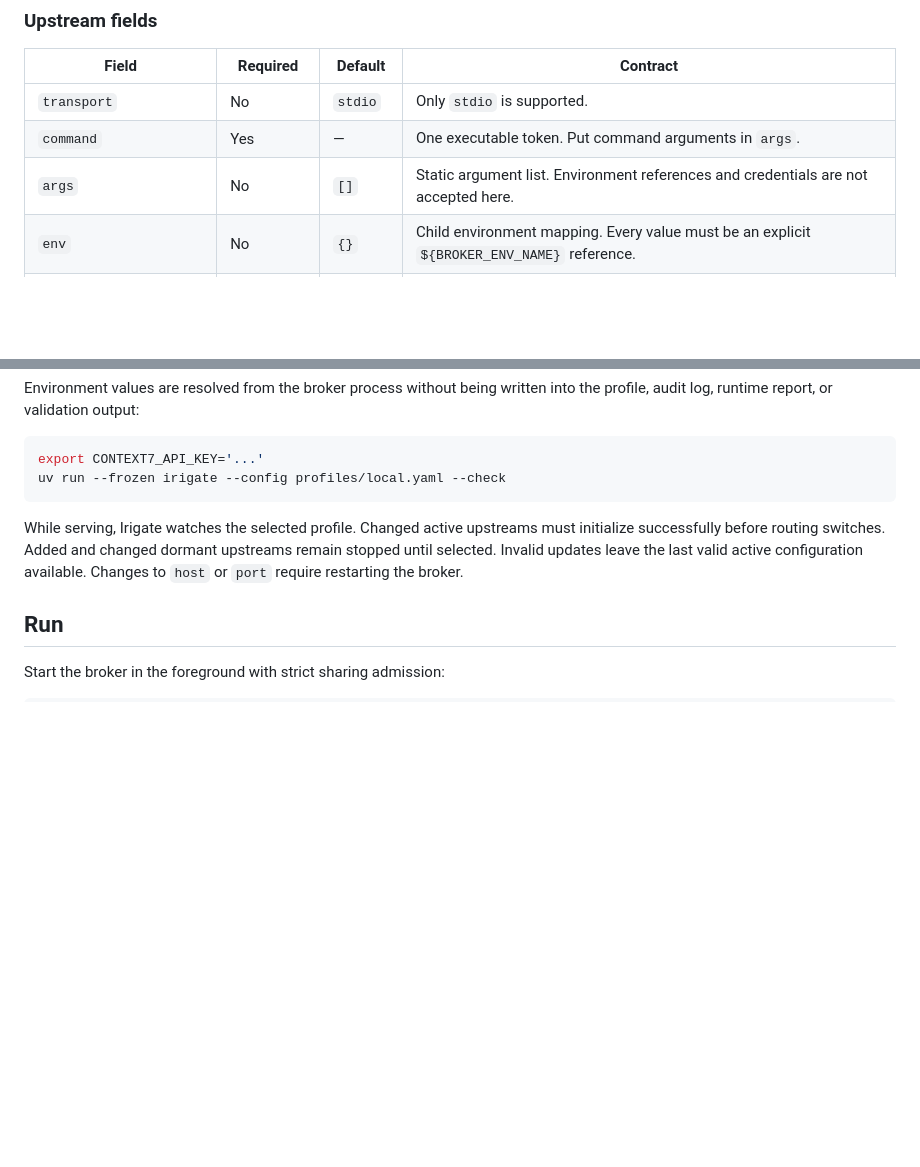
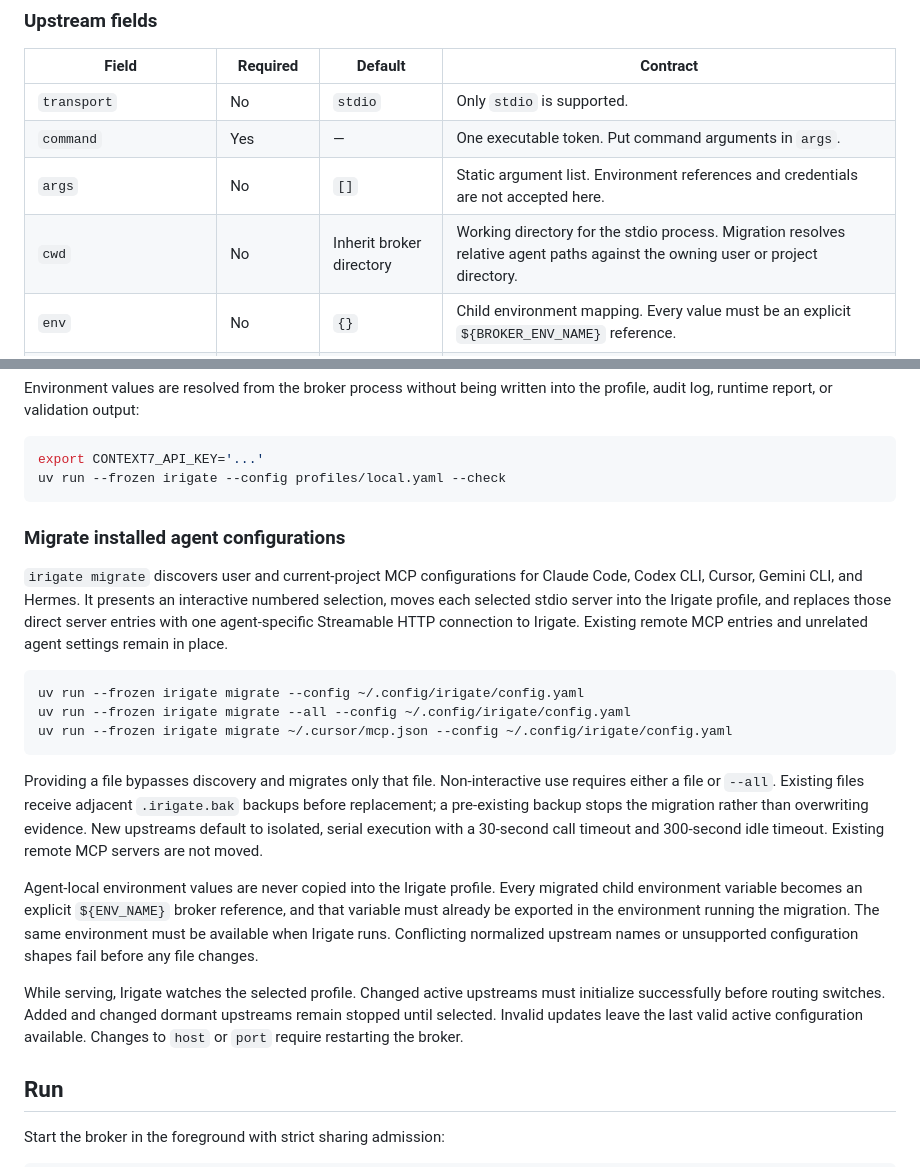
Before and after one commit to irigate/irigate-mcp-proxy, a Markdown page: README.md, 2 parts joined by grey strips. Rendered like a GitHub page; blank space fills up the shorter version.

Commit message:
docs(migration): document installed-agent configuration migration

````diff
--- a/README.md
+++ b/README.md
@@ -170,6 +170,7 @@ An upstream key becomes the prefix in every exposed `<upstream-key>__<tool-name>
 | `transport` | No | `stdio` | Only `stdio` is supported. |
 | `command` | Yes | — | One executable token. Put command arguments in `args`. |
 | `args` | No | `[]` | Static argument list. Environment references and credentials are not accepted here. |
+| `cwd` | No | Inherit broker directory | Working directory for the stdio process. Migration resolves relative agent paths against the owning user or project directory. |
 | `env` | No | `{}` | Child environment mapping. Every value must be an explicit `${BROKER_ENV_NAME}` reference. |
 | `shareable` | No | `false` | Requests one process shared across downstream sessions. Sharing is admitted only by a registered qualifier. |
 | `qualifier` | Conditional | — | Required when `shareable: true`; rejected otherwise. Currently registered: `context7-readonly-v3` for the `context7` key. |
@@ -187,6 +188,20 @@ Environment values are resolved from the broker process without being written in
 export CONTEXT7_API_KEY='...'
 uv run --frozen irigate --config profiles/local.yaml --check
 ```
+
+### Migrate installed agent configurations
+
+`irigate migrate` discovers user and current-project MCP configurations for Claude Code, Codex CLI, Cursor, Gemini CLI, and Hermes. It presents an interactive numbered selection, moves each selected stdio server into the Irigate profile, and replaces those direct server entries with one agent-specific Streamable HTTP connection to Irigate. Existing remote MCP entries and unrelated agent settings remain in place.
+
+```bash
+uv run --frozen irigate migrate --config ~/.config/irigate/config.yaml
+uv run --frozen irigate migrate --all --config ~/.config/irigate/config.yaml
+uv run --frozen irigate migrate ~/.cursor/mcp.json --config ~/.config/irigate/config.yaml
+```
+
+Providing a file bypasses discovery and migrates only that file. Non-interactive use requires either a file or `--all`. Existing files receive adjacent `.irigate.bak` backups before replacement; a pre-existing backup stops the migration rather than overwriting evidence. New upstreams default to isolated, serial execution with a 30-second call timeout and 300-second idle timeout. Existing remote MCP servers are not moved.
+
+Agent-local environment values are never copied into the Irigate profile. Every migrated child environment variable becomes an explicit `${ENV_NAME}` broker reference, and that variable must already be exported in the environment running the migration. The same environment must be available when Irigate runs. Conflicting normalized upstream names or unsupported configuration shapes fail before any file changes.
 
 While serving, Irigate watches the selected profile. Changed active upstreams must initialize successfully before routing switches. Added and changed dormant upstreams remain stopped until selected. Invalid updates leave the last valid active configuration available. Changes to `host` or `port` require restarting the broker.
 
````
Also changed, not shown: IMPLEMENTATION.md (+14 -0 lines).
